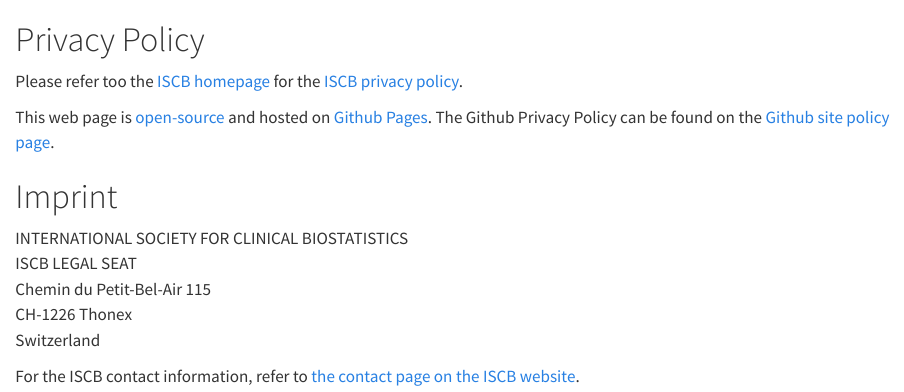
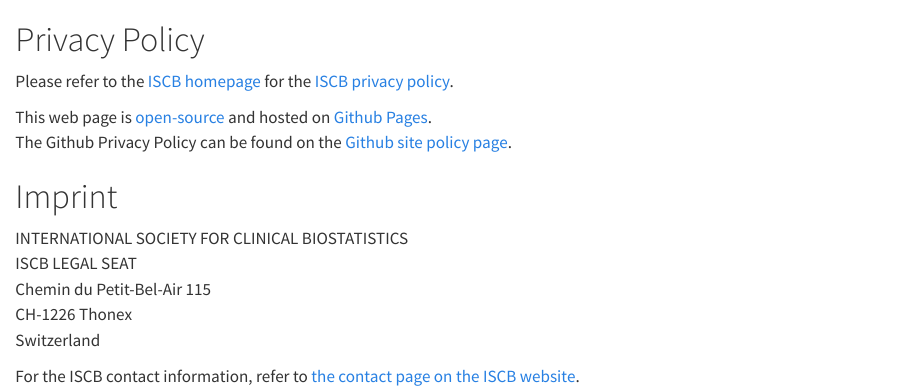
Before and after one commit to iscb2025/iscb2025.github.io, a Quarto document (imprint-and-privacy-policy.qmd): the page in a window 1100 px wide, from its top. Rendered offline with R 4.5, knitr and Pandoc in place of Quarto, with nearby package versions.

Commit message:
Fix grammar

```diff
--- a/imprint-and-privacy-policy.qmd
+++ b/imprint-and-privacy-policy.qmd
@@ -1,7 +1,8 @@
 # Privacy Policy
-Please refer too the [ISCB homepage](https://iscb.international/) for the [ISCB privacy policy](https://iscb.international/wp-content/uploads/2024/02/ISCB-GDPR_policy_final_web-new-emails.pdf).
+Please refer to the [ISCB homepage](https://iscb.international/) for the [ISCB privacy policy](https://iscb.international/wp-content/uploads/2024/02/ISCB-GDPR_policy_final_web-new-emails.pdf).
 
-This web page is [open-source](https://github.com/iscb2025/home) and hosted on [Github Pages](https://pages.github.com/). The Github Privacy Policy can be found on the [Github site policy page](https://docs.github.com/en/site-policy/privacy-policies/github-general-privacy-statement).
+This web page is [open-source](https://github.com/iscb2025/iscb2025.github.io) and hosted on [Github Pages](https://pages.github.com/).
+The Github Privacy Policy can be found on the [Github site policy page](https://docs.github.com/en/site-policy/privacy-policies/github-general-privacy-statement).
 
 
 # Imprint
```
Also changed, not shown: docs/search.json, 1 other file.
